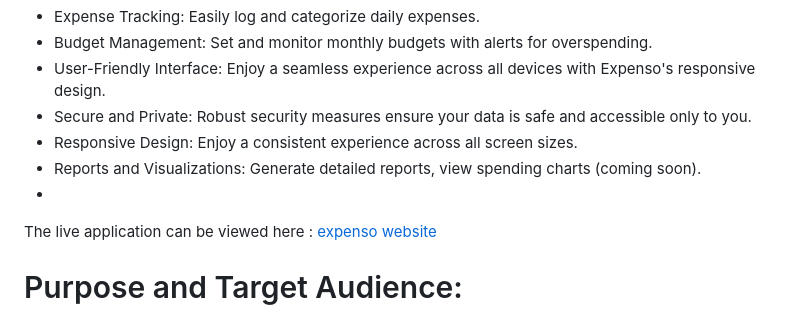
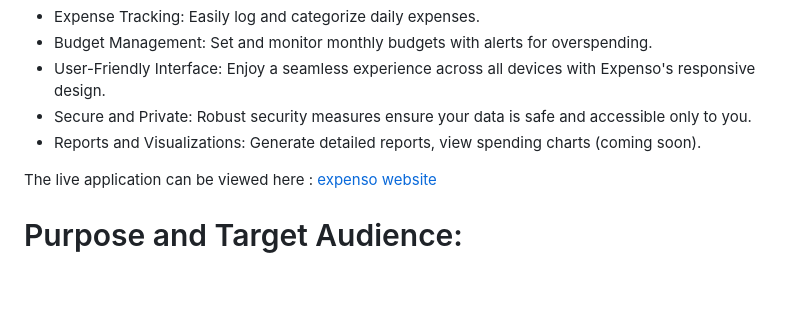
Before and after one commit to IkennaEgwim/Expenso, a Markdown page: README.md, the part around the change. Rendered like a GitHub page; blank space fills up the shorter version.

```diff
--- a/README.md
+++ b/README.md
@@ -32,9 +32,8 @@ Expenso is the perfect tool for tracking expenses, managing budgets, and gaining
 - Budget Management: Set and monitor monthly budgets with alerts for overspending.
 - User-Friendly Interface: Enjoy a seamless experience across all devices with Expenso's responsive design.
 - Secure and Private: Robust security measures ensure your data is safe and accessible only to you.
-- Responsive Design: Enjoy a consistent experience across all screen sizes.
 - Reports and Visualizations: Generate detailed reports, view spending charts (coming soon).
--
+
 The live application can be viewed here :  [expenso website](https://expenso-f0dd67831327.herokuapp.com/accounts/login/?next=/)
 
 # Purpose and Target Audience:
```
